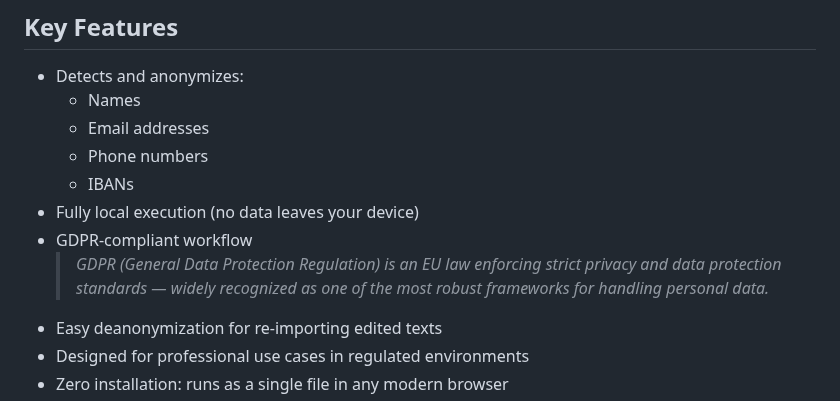
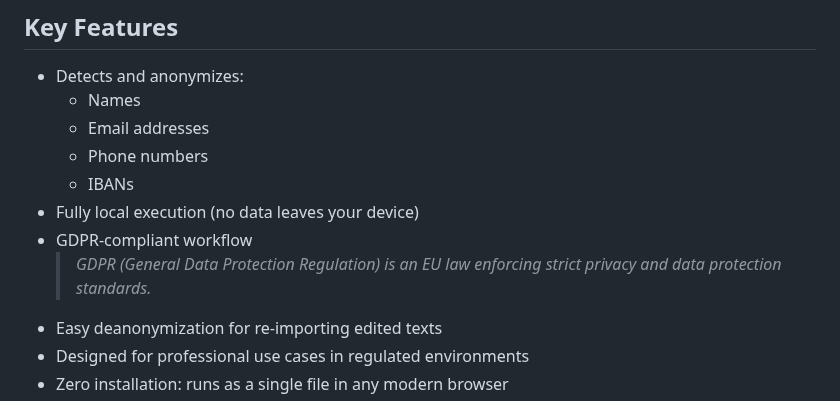
Before and after one commit to Uli-Z/Anonymat, a Markdown page: README.md, the part around the change. Rendered like a GitHub page.

Commit message:
Tighten GDPR description wording

```diff
--- a/README.md
+++ b/README.md
@@ -34,7 +34,7 @@ flowchart LR
   - IBANs
 - Fully local execution (no data leaves your device)
 - GDPR-compliant workflow
-  > *GDPR (General Data Protection Regulation) is an EU law enforcing strict privacy and data protection standards — widely recognized as one of the most robust frameworks for handling personal data.*
+  > *GDPR (General Data Protection Regulation) is an EU law enforcing strict privacy and data protection standards.*
 - Easy deanonymization for re-importing edited texts
 - Designed for professional use cases in regulated environments
 - Zero installation: runs as a single file in any modern browser
```
